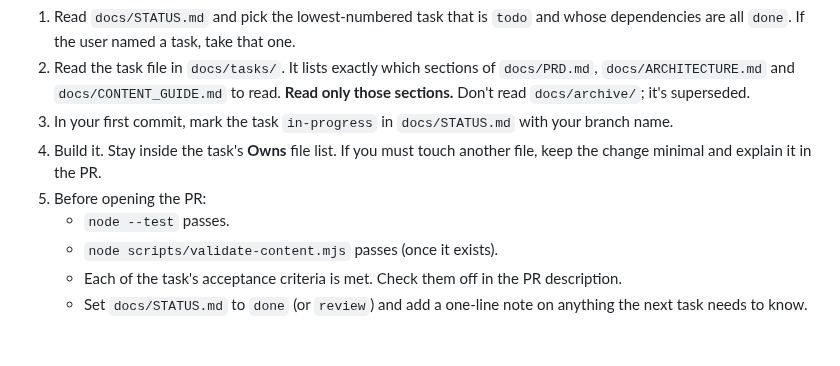
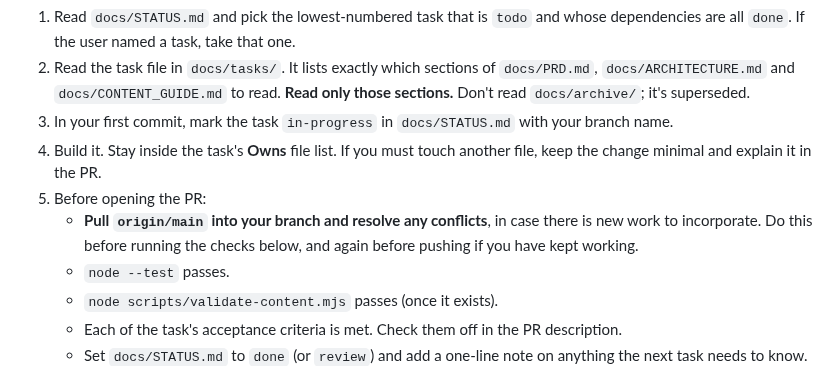
Before and after one commit to xferguson/DaciaGlot, a Markdown page: CLAUDE.md, the part around the change. Rendered like a GitHub page; blank space fills up the shorter version.

Commit message:
CLAUDE.md: pull main before pushing a PR
Co-Authored-By: Claude Sonnet 5.5 <noreply@anthropic.com>
Claude-Session: https://claude.ai/code/session_01RYihVNbx1DzqA56LxPiGB3

```diff
--- a/CLAUDE.md
+++ b/CLAUDE.md
@@ -9,6 +9,7 @@ DaciaGlot is an offline-first PWA for learning to **speak** Romanian. It is vani
 3. In your first commit, mark the task `in-progress` in `docs/STATUS.md` with your branch name.
 4. Build it. Stay inside the task's **Owns** file list. If you must touch another file, keep the change minimal and explain it in the PR.
 5. Before opening the PR:
+   - **Pull `origin/main` into your branch and resolve any conflicts**, in case there is new work to incorporate. Do this before running the checks below, and again before pushing if you have kept working.
    - `node --test` passes.
    - `node scripts/validate-content.mjs` passes (once it exists).
    - Each of the task's acceptance criteria is met. Check them off in the PR description.
```
